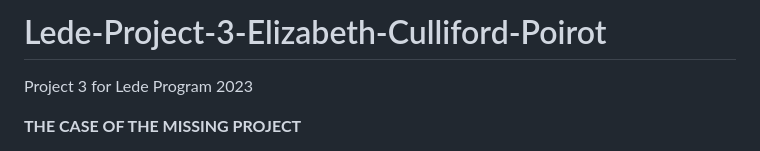
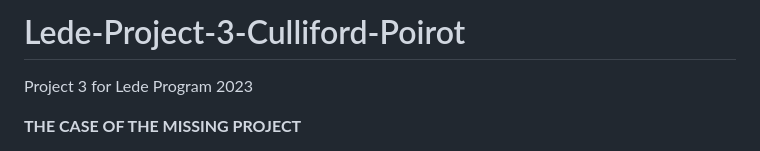
Before and after one commit to eculliford1/Lede-Project-3-Culliford-Poirot, a Markdown page: README.md, the part around the change. Rendered like a GitHub page.

```diff
--- a/README.md
+++ b/README.md
@@ -1,4 +1,4 @@
-# Lede-Project-3-Elizabeth-Culliford-Poirot
+# Lede-Project-3-Culliford-Poirot
 Project 3 for Lede Program 2023
 
 **THE CASE OF THE MISSING PROJECT**
```
